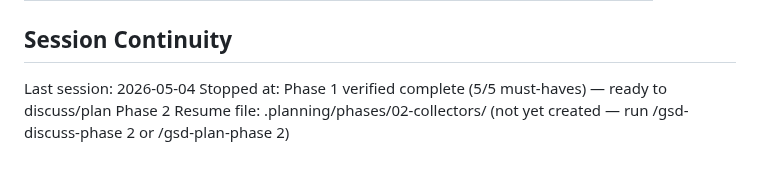
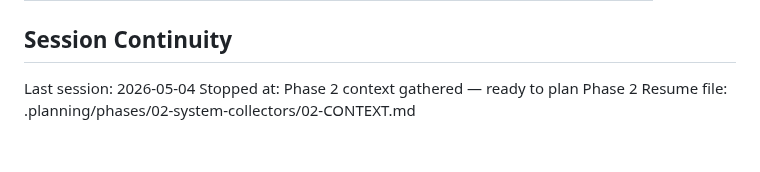
Before and after one commit to justin-rh/status.report, a Markdown page: .planning/STATE.md, the part around the change. Rendered like a GitHub page.

Commit message:
docs(state): record phase 2 context session

```diff
--- a/.planning/STATE.md
+++ b/.planning/STATE.md
@@ -78,5 +78,5 @@ None yet.
 ## Session Continuity
 
 Last session: 2026-05-04
-Stopped at: Phase 1 verified complete (5/5 must-haves) — ready to discuss/plan Phase 2
-Resume file: .planning/phases/02-collectors/ (not yet created — run /gsd-discuss-phase 2 or /gsd-plan-phase 2)
+Stopped at: Phase 2 context gathered — ready to plan Phase 2
+Resume file: .planning/phases/02-system-collectors/02-CONTEXT.md
```
